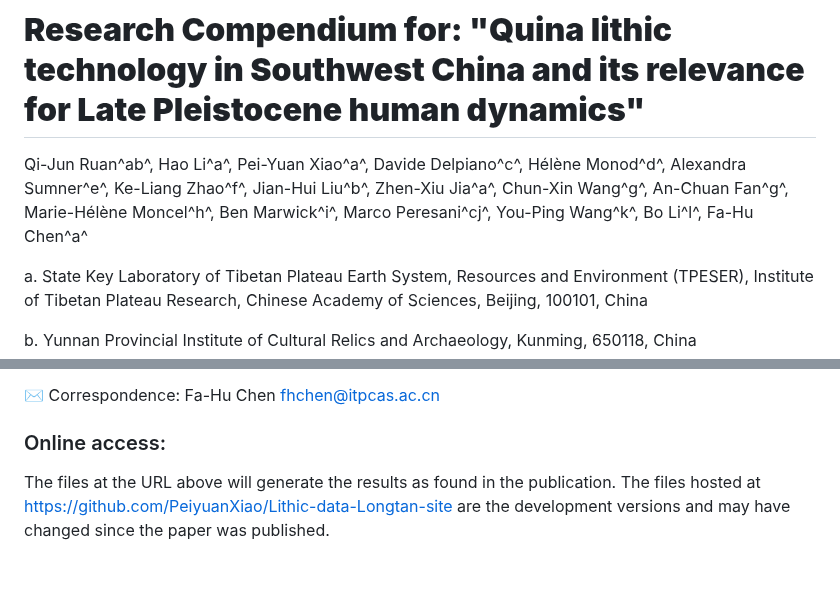
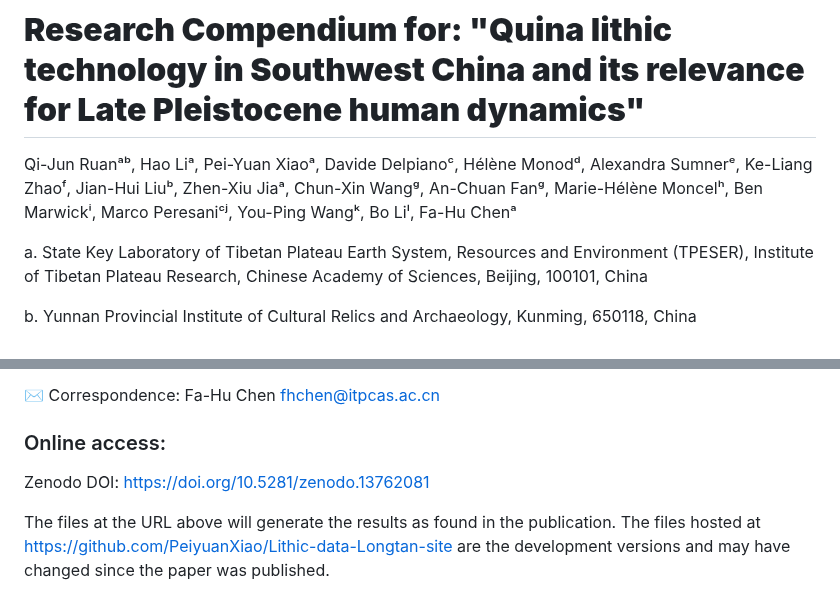
Before and after one commit to PeiyuanXiao/Lithic-data-Longtan-site, a Markdown page: Readme.md, 2 parts joined by grey strips. Drawn GitHub-style; blank space fills up the shorter version.

```diff
--- a/Readme.md
+++ b/Readme.md
@@ -7,7 +7,7 @@ output: github_markdown
 
 # **Research Compendium for: "Quina lithic technology in Southwest China and its relevance for Late Pleistocene human dynamics"**
 
-Qi-Jun Ruan^ab^, Hao Li^a^, Pei-Yuan Xiao^a^, Davide Delpiano^c^, Hélène Monod^d^, Alexandra Sumner^e^, Ke-Liang Zhao^f^, Jian-Hui Liu^b^, Zhen-Xiu Jia^a^, Chun-Xin Wang^g^, An-Chuan Fan^g^, Marie-Hélène Moncel^h^, Ben Marwick^i^, Marco Peresani^cj^, You-Ping Wang^k^, Bo Li^l^, Fa-Hu Chen^a^
+Qi-Jun Ruanᵃᵇ, Hao Liᵃ, Pei-Yuan Xiaoᵃ, Davide Delpianoᶜ, Hélène Monodᵈ, Alexandra Sumnerᵉ, Ke-Liang Zhaoᶠ, Jian-Hui Liuᵇ, Zhen-Xiu Jiaᵃ, Chun-Xin Wangᵍ, An-Chuan Fanᵍ, Marie-Hélène Moncelʰ, Ben Marwickⁱ, Marco Peresaniᶜʲ, You-Ping Wangᵏ, Bo Liˡ, Fa-Hu Chenᵃ
 
 a\. State Key Laboratory of Tibetan Plateau Earth System, Resources and Environment (TPESER), Institute of Tibetan Plateau Research, Chinese Academy of Sciences, Beijing, 100101, China
 
@@ -43,6 +43,8 @@ l\. Centre for Archaeological Science, School of Earth, Atmospheric and Life Sci
 
 ### Online access:
 
+Zenodo DOI: <https://doi.org/10.5281/zenodo.13762081>
+
 The files at the URL above will generate the results as found in the publication. The files hosted at <https://github.com/PeiyuanXiao/Lithic-data-Longtan-site> are the development versions and may have changed since the paper was published.
 
 ### Maintainer of this repository:
```
